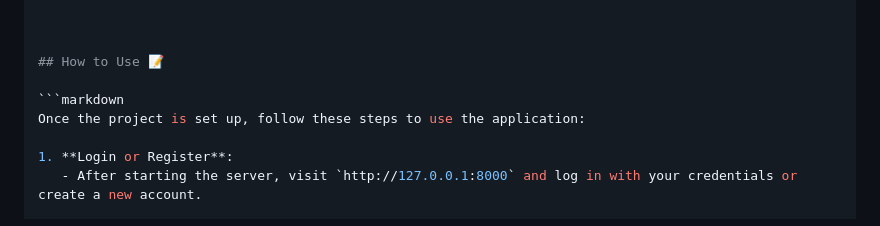
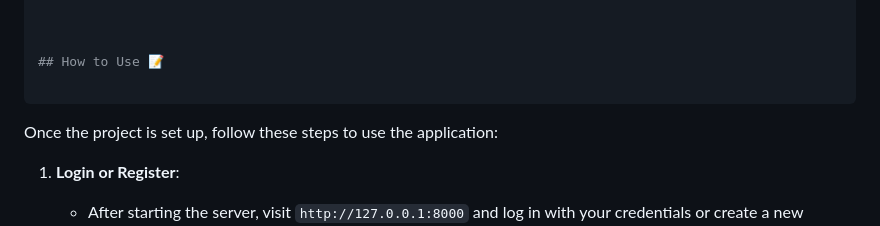
Before and after one commit to ROHAN-1610/heart_disease_prediction, a Markdown page: README.md, the part around the change. GitHub-like rendering.

````diff
--- a/README.md
+++ b/README.md
@@ -98,7 +98,7 @@ Open the application at http://127.0.0.1:8000 or any server you want to run.
 
 ## How to Use 📝
 
-```markdown
+```
 Once the project is set up, follow these steps to use the application:
 
 1. **Login or Register**:
````
